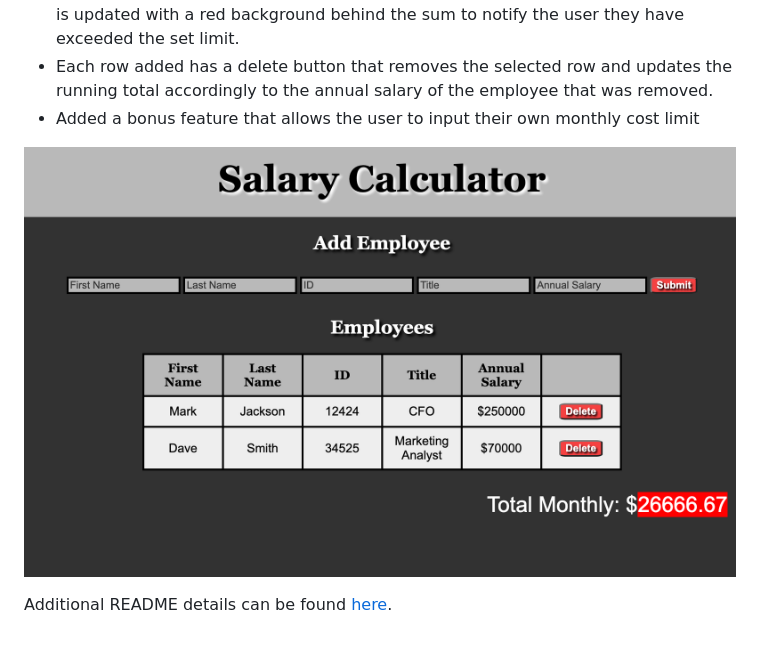
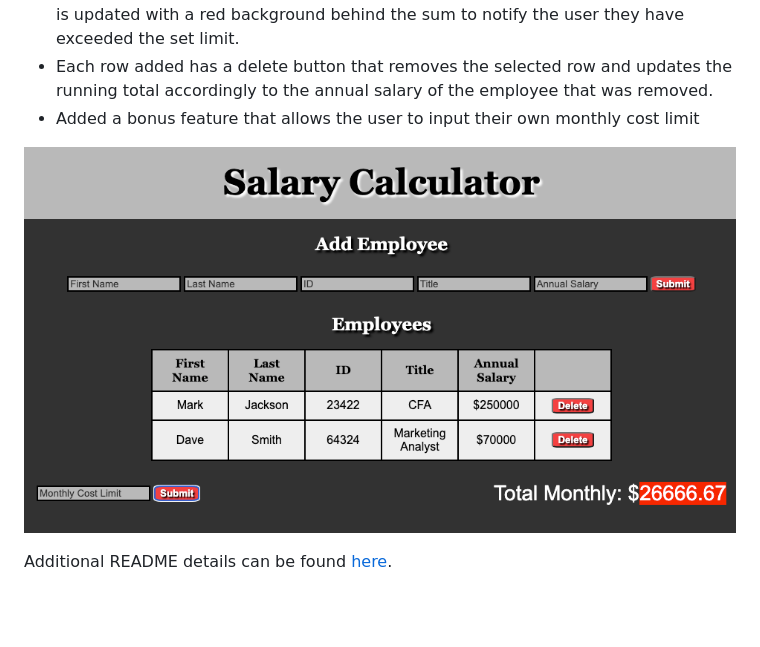
Before and after one commit to GKanwischer/weekend-jquery-salary-calculator, a Markdown page: README.md, the part around the change. GitHub-like rendering; pictures changed too: Employee-Salary-Calculator.png (added), Salary-Calculator.png (deleted); blank space fills up the shorter version.

Commit message:
Updated img in the README

```diff
--- a/README.md
+++ b/README.md
@@ -10,6 +10,6 @@ Weekend JQuery Salary Calculator
 - Each row added has a delete button that removes the selected row and updates the running total accordingly to the annual salary of the employee that was removed.
 - Added a bonus feature that allows the user to input their own monthly cost limit
 
-![example of my webapp](Salary-Calculator.png)
+![example of my webapp](Employee-Salary-Calculator.png)
 
 Additional README details can be found [here](https://github.com/PrimeAcademy/readme-template/blob/master/README.md).
```
